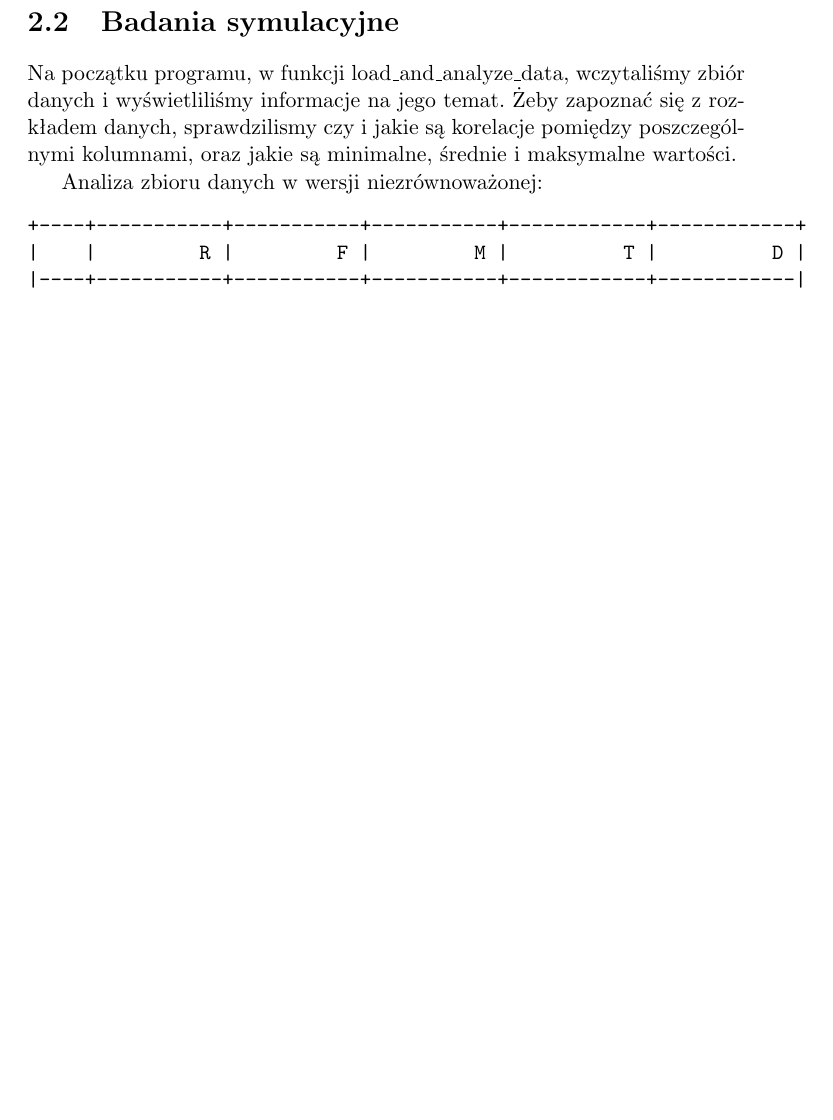
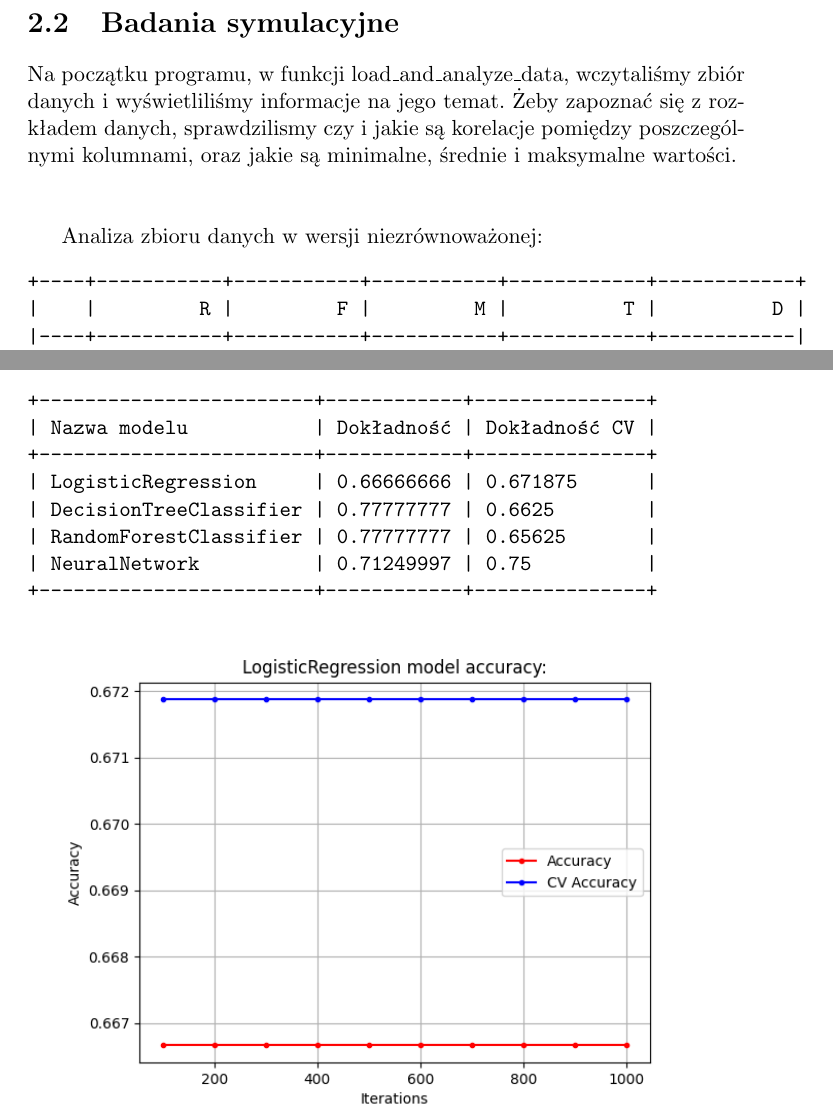
Before and after one commit to ravkr/kwd-blood, a LaTeX document (raport/projekt_raport.tex): part of page 6 of 17 before the commit and two parts of pages 7 and 14 of 18 after it, the two joined at a grey line, cut so that both start at the same text, the shorter picture padded with empty space. Compiled offline with pdfLaTeX.

Commit message:
Added model accuracy and reformat

```diff
--- a/raport/projekt_raport.tex
+++ b/raport/projekt_raport.tex
@@ -85,7 +88,7 @@
 \section{Badania symulacyjne}
 
 Na początku programu, w funkcji load\_and\_analyze\_data, wczytaliśmy zbiór danych i wyświetliliśmy informacje na jego temat.
-Żeby zapoznać się z rozkładem danych, sprawdzilismy czy i jakie są korelacje pomiędzy poszczególnymi kolumnami, oraz jakie są minimalne, średnie i maksymalne wartości.
+Żeby zapoznać się z rozkładem danych, sprawdzilismy czy i jakie są korelacje pomiędzy poszczególnymi kolumnami, oraz jakie są minimalne, średnie i maksymalne wartości. \\ \\
 
 Analiza zbioru danych w wersji niezrównoważonej:
 \begin{verbatim}
@@ -180,3 +184,6 @@ Wszystkie powyższe operacje wykonujemy dla obu zbiorów danych (niezrównoważo
 
 \subsection{Dane niezrównoważone}
 
+\begin{verbatim}
++------------------------+------------+---------------+
+| Nazwa modelu           | Dokładność | Dokładność CV |
@@ -183,3 +194,8 @@ Wszystkie powyższe operacje wykonujemy dla obu zbiorów danych (niezrównoważo
+| NeuralNetwork          | 0.81277859 | 0.85333335399 |
++------------------------+------------+---------------+
+\end{verbatim}
+
+
 \begin{center}
 
 \includegraphics[width=330pt]{graphics/LogisticRegression_1}
@@ -195,4 +213,15 @@ Wszystkie powyższe operacje wykonujemy dla obu zbiorów danych (niezrównoważo
 \subsection{Dane zrównoważone}
+
+\begin{verbatim}
++------------------------+------------+---------------+
+| Nazwa modelu           | Dokładność | Dokładność CV |
++------------------------+------------+---------------+
+| LogisticRegression     | 0.66666666 | 0.671875      |
+| DecisionTreeClassifier | 0.77777777 | 0.6625        |
+| RandomForestClassifier | 0.77777777 | 0.65625       |
+| NeuralNetwork          | 0.71249997 | 0.75          |
++------------------------+------------+---------------+
+\end{verbatim}
 
 \begin{center}
 
```
Also changed, not shown: raport/projekt_raport.pdf, raport/projekt_raport.tex (14 more changed lines).
